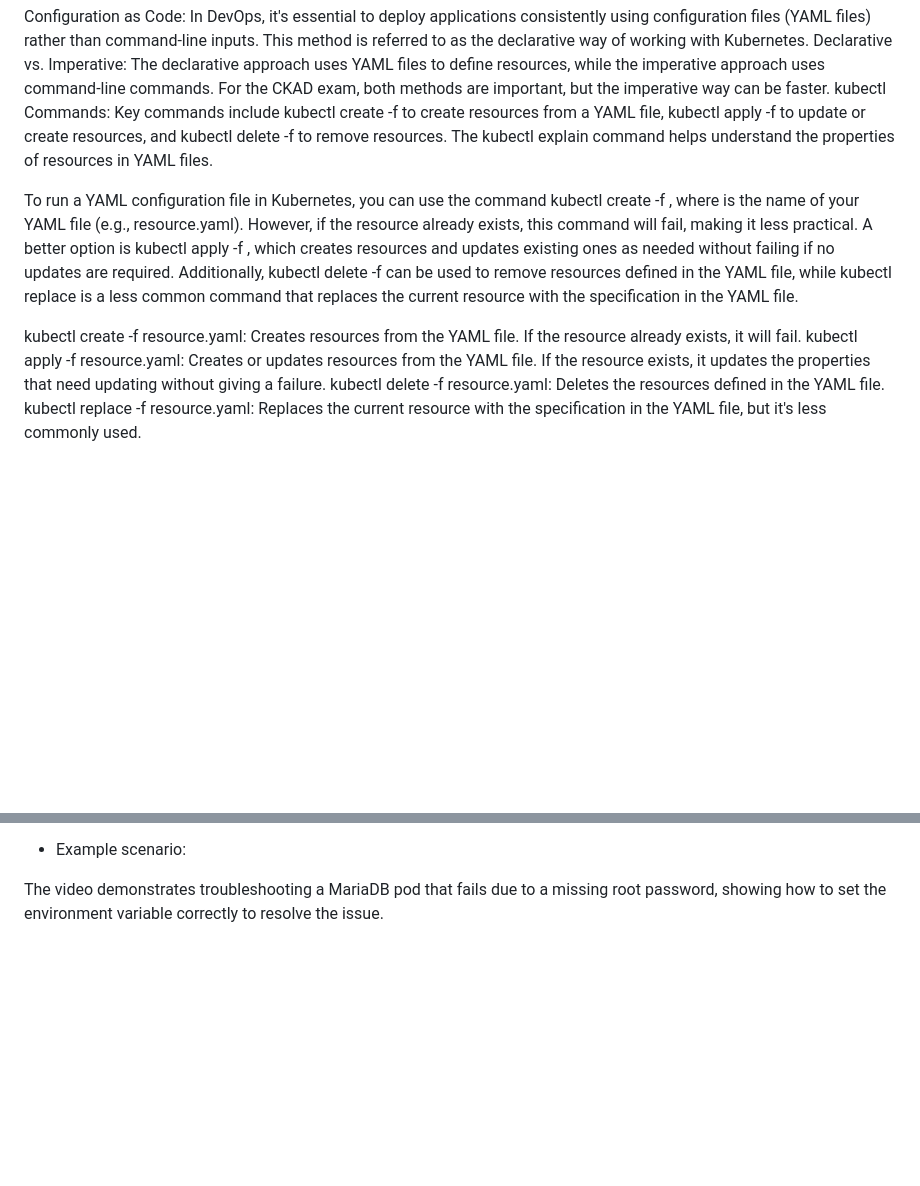
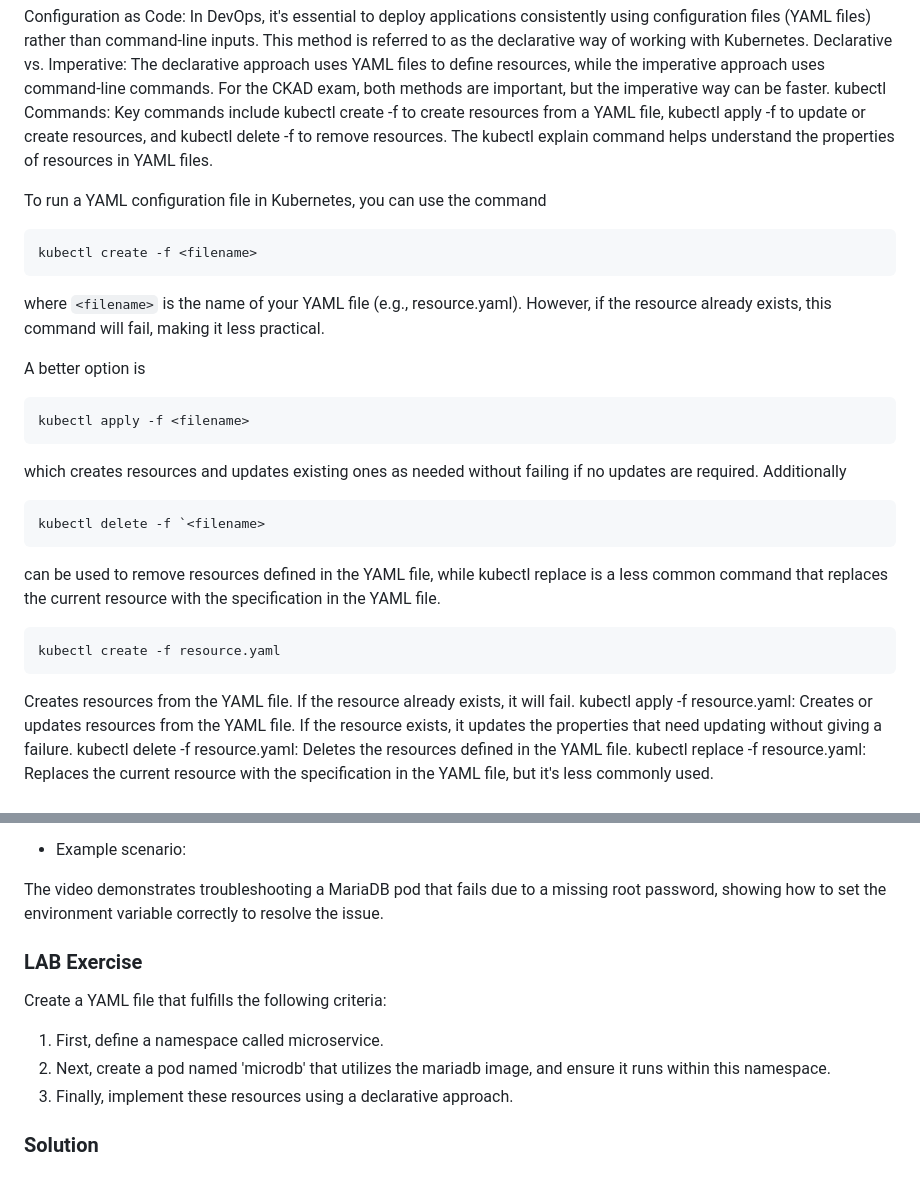
Before and after one commit to mromeroval/kubernetes-ckad, a Markdown page: 01_pods/README.md, 2 parts joined by grey strips. Rendered like a GitHub page; blank space fills up the shorter version.

Commit message:
Format code snippet and add pods lab01

````diff
--- a/01_pods/README.md
+++ b/01_pods/README.md
@@ -27,9 +26,33 @@ Configuration as Code: In DevOps, it's essential to deploy applications consiste
 Declarative vs. Imperative: The declarative approach uses YAML files to define resources, while the imperative approach uses command-line commands. For the CKAD exam, both methods are important, but the imperative way can be faster.
 kubectl Commands: Key commands include kubectl create -f to create resources from a YAML file, kubectl apply -f to update or create resources, and kubectl delete -f to remove resources. The kubectl explain command helps understand the properties of resources in YAML files.
 
-To run a YAML configuration file in Kubernetes, you can use the command kubectl create -f <filename>, where <filename> is the name of your YAML file (e.g., resource.yaml). However, if the resource already exists, this command will fail, making it less practical. A better option is kubectl apply -f <filename>, which creates resources and updates existing ones as needed without failing if no updates are required. Additionally, kubectl delete -f <filename> can be used to remove resources defined in the YAML file, while kubectl replace is a less common command that replaces the current resource with the specification in the YAML file.
+To run a YAML configuration file in Kubernetes, you can use the command
 
-kubectl create -f resource.yaml: Creates resources from the YAML file. If the resource already exists, it will fail.
+```bash
+kubectl create -f <filename>
+```
+
+where `<filename>` is the name of your YAML file (e.g., resource.yaml). However, if the resource already exists, this command will fail, making it less practical.
+
+A better option is
+
+```bash
+kubectl apply -f <filename>
+```
+
+which creates resources and updates existing ones as needed without failing if no updates are required. Additionally
+
+```bash
+kubectl delete -f `<filename>
+```
+
+can be used to remove resources defined in the YAML file, while kubectl replace is a less common command that replaces the current resource with the specification in the YAML file.
+
+```bash
+kubectl create -f resource.yaml
+```
+
+Creates resources from the YAML file. If the resource already exists, it will fail.
 kubectl apply -f resource.yaml: Creates or updates resources from the YAML file. If the resource exists, it updates the properties that need updating without giving a failure.
 kubectl delete -f resource.yaml: Deletes the resources defined in the YAML file.
 kubectl replace -f resource.yaml: Replaces the current resource with the specification in the YAML file, but it's less commonly used.
@@ -69,3 +92,13 @@ Fix issues by setting necessary environment variables and restarting the pod.
 - Example scenario:
 
 The video demonstrates troubleshooting a MariaDB pod that fails due to a missing root password, showing how to set the environment variable correctly to resolve the issue.
+
+### LAB Exercise
+
+Create a YAML file that fulfills the following criteria:
+
+1. First, define a namespace called microservice.
+2. Next, create a pod named 'microdb' that utilizes the mariadb image, and ensure it runs within this namespace.
+3. Finally, implement these resources using a declarative approach.
+
+### Solution
````
Also changed, not shown: other parts of 01_pods/README.md (+0 -1 lines).
